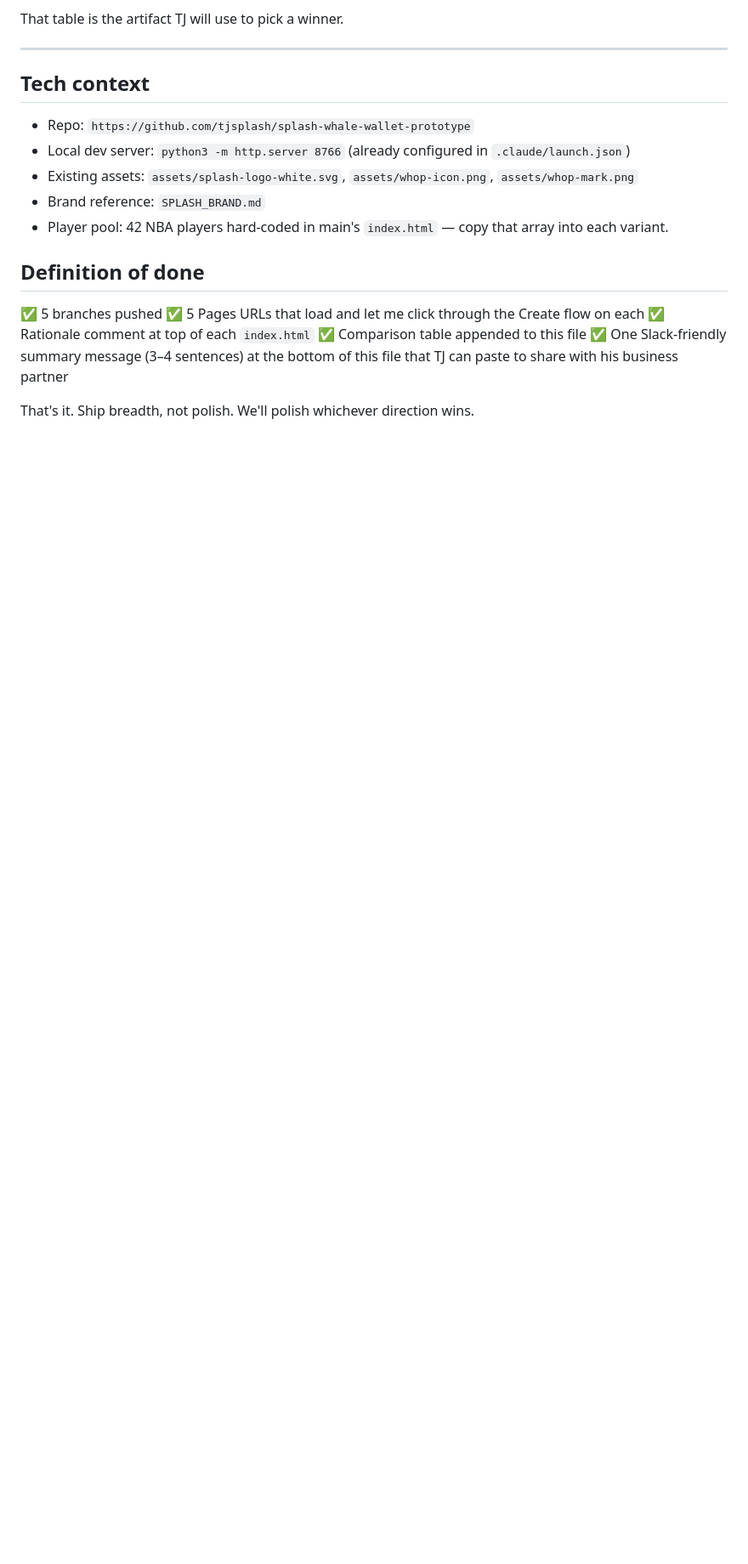
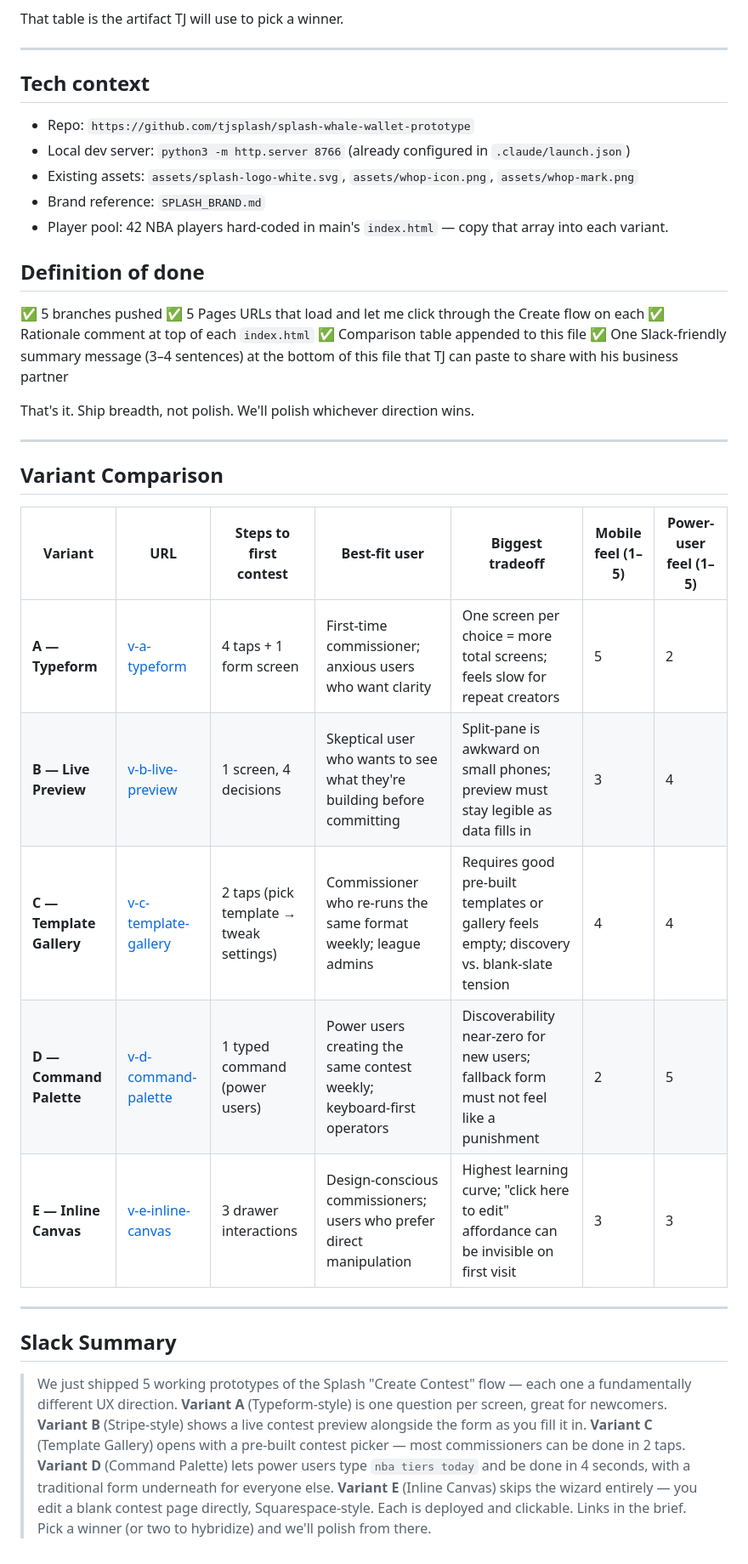
Before and after one commit to tjsplash/splash-whale-wallet-prototype, a Markdown page: CREATE_FLOW_EXPLORATION.md, the part around the change. Shown at 85% size. GitHub-like rendering; blank space fills up the shorter version.

Commit message:
Append variant comparison table and Slack summary to CREATE_FLOW_EXPLORATION.md

```diff
--- a/CREATE_FLOW_EXPLORATION.md
+++ b/CREATE_FLOW_EXPLORATION.md
@@ -131,3 +131,21 @@ That table is the artifact TJ will use to pick a winner.
 ✅ One Slack-friendly summary message (3–4 sentences) at the bottom of this file that TJ can paste to share with his business partner
 
 That's it. Ship breadth, not polish. We'll polish whichever direction wins.
+
+---
+
+## Variant Comparison
+
+| Variant | URL | Steps to first contest | Best-fit user | Biggest tradeoff | Mobile feel (1–5) | Power-user feel (1–5) |
+|---------|-----|----------------------|---------------|------------------|-------------------|----------------------|
+| **A — Typeform** | [v-a-typeform](https://tjsplash.github.io/splash-whale-wallet-prototype/v-a-typeform/) | 4 taps + 1 form screen | First-time commissioner; anxious users who want clarity | One screen per choice = more total screens; feels slow for repeat creators | 5 | 2 |
+| **B — Live Preview** | [v-b-live-preview](https://tjsplash.github.io/splash-whale-wallet-prototype/v-b-live-preview/) | 1 screen, 4 decisions | Skeptical user who wants to see what they're building before committing | Split-pane is awkward on small phones; preview must stay legible as data fills in | 3 | 4 |
+| **C — Template Gallery** | [v-c-template-gallery](https://tjsplash.github.io/splash-whale-wallet-prototype/v-c-template-gallery/) | 2 taps (pick template → tweak settings) | Commissioner who re-runs the same format weekly; league admins | Requires good pre-built templates or gallery feels empty; discovery vs. blank-slate tension | 4 | 4 |
+| **D — Command Palette** | [v-d-command-palette](https://tjsplash.github.io/splash-whale-wallet-prototype/v-d-command-palette/) | 1 typed command (power users) | Power users creating the same contest weekly; keyboard-first operators | Discoverability near-zero for new users; fallback form must not feel like a punishment | 2 | 5 |
+| **E — Inline Canvas** | [v-e-inline-canvas](https://tjsplash.github.io/splash-whale-wallet-prototype/v-e-inline-canvas/) | 3 drawer interactions | Design-conscious commissioners; users who prefer direct manipulation | Highest learning curve; "click here to edit" affordance can be invisible on first visit | 3 | 3 |
+
+---
+
+## Slack Summary
+
+> We just shipped 5 working prototypes of the Splash "Create Contest" flow — each one a fundamentally different UX direction. **Variant A** (Typeform-style) is one question per screen, great for newcomers. **Variant B** (Stripe-style) shows a live contest preview alongside the form as you fill it in. **Variant C** (Template Gallery) opens with a pre-built contest picker — most commissioners can be done in 2 taps. **Variant D** (Command Palette) lets power users type `nba tiers today` and be done in 4 seconds, with a traditional form underneath for everyone else. **Variant E** (Inline Canvas) skips the wizard entirely — you edit a blank contest page directly, Squarespace-style. Each is deployed and clickable. Links in the brief. Pick a winner (or two to hybridize) and we'll polish from there.
```
